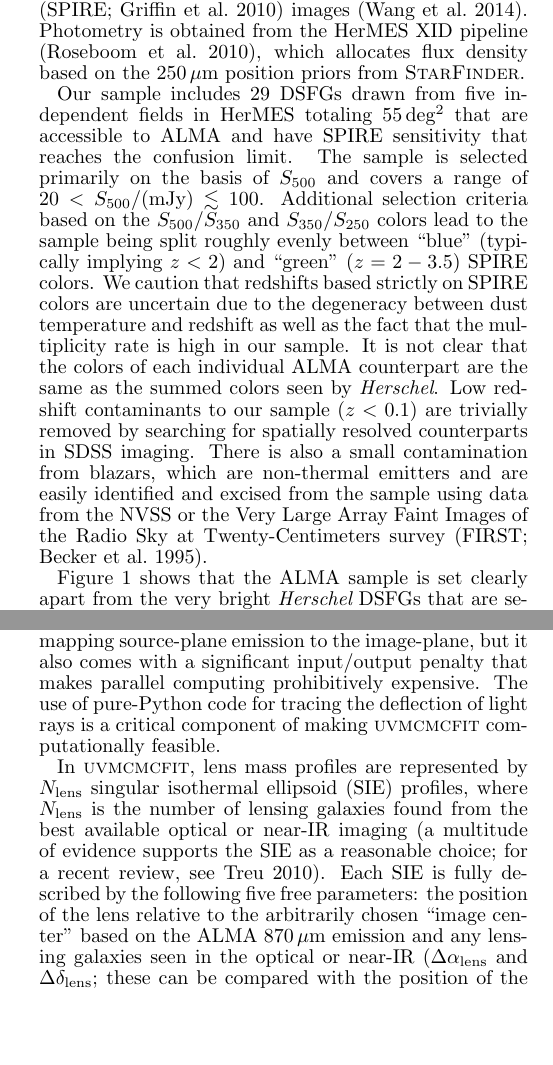
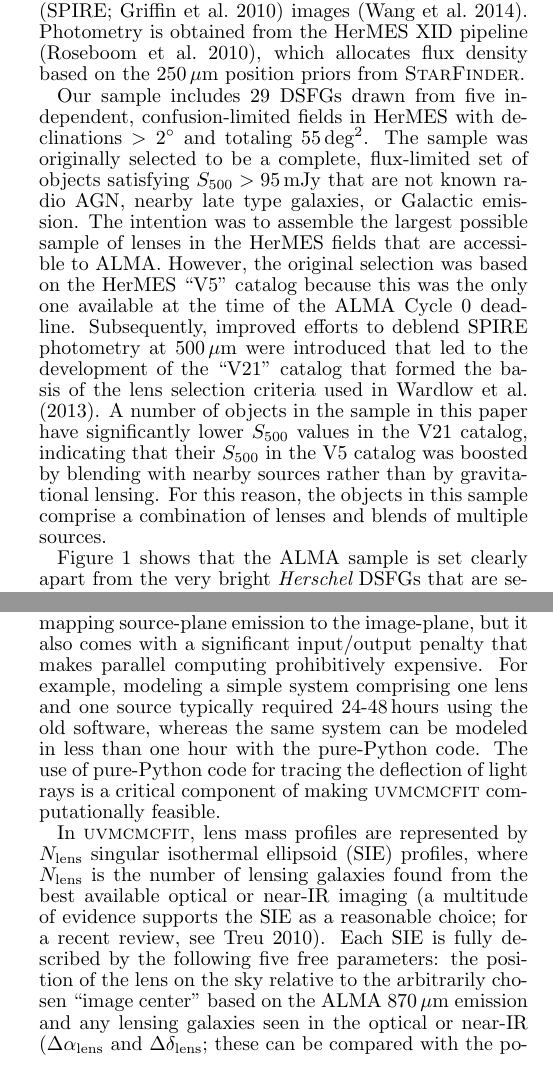
Before and after one commit to sbussmann/Bussmann2015, a LaTeX document (LaTeX/ms.tex): two parts of the columns of pages 2 and 5 of 24, joined at a grey line, cut so that both start at the same text, the shorter picture padded with empty space. Compiled offline with pdfLaTeX.

Commit message:
Duncan Farrah comments

```diff
--- a/LaTeX/ms.tex
+++ b/LaTeX/ms.tex
@@ -163,4 +164,4 @@ imaging at 870$\,\mu$m of a sample of 29 HerMES DSFGs.
 %Our targets were selected to be significantly fainter than those reported in
 %\citet{Bussmann:2013lr}, so they include a larger number of unlensed or weakly
 %lensed ($\mu_{870} < 2$) sources.
-Three aspects of our dataset make it unique.  First, the sample occupies a
+Three aspects of our dataset make it uniquely suited to improving our
@@ -215,23 +217,38 @@ Photometry is obtained from the HerMES XID pipeline \citep{Roseboom:2010lk},
 which allocates flux density based on the 250$\, \mu$m position priors from
 {\sc StarFinder}.
 
-Our sample includes 29 DSFGs drawn from five independent fields in HerMES
-totaling $55\,$deg$^2$ that are accessible to ALMA and have SPIRE sensitivity
-that reaches the confusion limit.  The sample is selected primarily on the
-basis of $S_{500}$ and covers a range of $20 < S_{500}/{\rm (mJy)} \lesssim
-100$.  Additional selection criteria based on the $S_{500}/S_{350}$ and
-$S_{350}/S_{250}$ colors lead to the sample being split roughly evenly between
-``blue'' (typically implying $z < 2$) and ``green'' ($z = 2-3.5$) SPIRE colors.
-We caution that redshifts based strictly on SPIRE colors are uncertain due to
-the degeneracy between dust temperature and redshift as well as the fact that
-the multiplicity rate is high in our sample.  It is not clear that the colors
-of each individual ALMA counterpart are the same as the summed colors seen by
-{\it Herschel}.  Low redshift contaminants to our sample ($z < 0.1$) are
-trivially removed by searching for spatially resolved counterparts in SDSS
-imaging.  There is also a small contamination from blazars, which are
-non-thermal emitters and are easily identified and excised from the sample
-using data from the NVSS or the Very Large Array Faint Images of the Radio Sky
-at Twenty-Centimeters survey \citep[FIRST;][]{Becker:1995fj}.
+Our sample includes 29 DSFGs drawn from five independent, confusion-limited
+fields in HerMES with declinations $> 2 ^\circ$ and totaling $55\,$deg$^2$.
+The sample was originally selected to be a complete, flux-limited set of
+objects satisfying $S_{500} > 95 \, {\rm mJy}$ that are not known radio AGN,
+nearby late type galaxies, or Galactic emission.  The intention was to assemble
+the largest possible sample of lenses in the HerMES fields that are accessible
+to ALMA.  However, the original selection was based on the HerMES ``V5''
+catalog because this was the only one available at the time of the ALMA Cycle~0
+deadline.  Subsequently, improved efforts to deblend SPIRE photometry at
+$500\,\mu$m were introduced that led to the development of the ``V21'' catalog
+that formed the basis of the lens selection criteria used in
+\citet{Wardlow:2013lr}.  A number of objects in the sample in this paper have
+significantly lower $S_{500}$ values in the V21 catalog, indicating that their
+$S_{500}$ in the V5 catalog was boosted by blending with nearby sources rather
+than by gravitational lensing.  For this reason, the objects in this sample
+comprise a combination of lenses and blends of multiple sources.
+
+%selected primarily on the
+%basis of $S_{500}$ and covers a range of $20 < S_{500}/{\rm (mJy)} \lesssim
+%100$.  Additional selection criteria based on the $S_{500}/S_{350}$ and
+%$S_{350}/S_{250}$ colors lead to the sample being split roughly evenly between
+%``blue'' (typically implying $z < 2$) and ``green'' ($z = 2-3.5$) SPIRE colors.
+%We caution that redshifts based strictly on SPIRE colors are uncertain due to
+%the degeneracy between dust temperature and redshift as well as the fact that
+%the multiplicity rate is high in our sample.  It is not clear that the colors
+%of each individual ALMA counterpart are the same as the summed colors seen by
+%{\it Herschel}.  Low redshift contaminants to our sample ($z < 0.1$) are
+%trivially removed by searching for spatially resolved counterparts in SDSS
+%imaging.  There is also a small contamination from blazars, which are
+%non-thermal emitters and are easily identified and excised from the sample
+%using data from the NVSS or the Very Large Array Faint Images of the Radio Sky
+%at Twenty-Centimeters survey \citep[FIRST;][]{Becker:1995fj}.
 
 Figure~\ref{fig:sample} shows that the ALMA sample is set clearly apart from the
 very bright {\it Herschel} DSFGs that are selected to have $S_{500} > 100 \,
@@ -506,20 +522,24 @@ the image plane for a given lensing mass distribution.  {\sc Gravlens} has a
-wide range of lens mass profiles as well as a sophisticated algorithm for
-mapping source-plane emission to the image-plane, but it also comes with a
-significant input/output penalty that makes parallel computing prohibitively
-expensive.  The use of pure-Python code for tracing the deflection of light
-rays is a critical component of making {\sc uvmcmcfit} computationally
-feasible.
+software \citep{Keeton:2001lr} to map emission from the source plane to the
+image plane for a given lensing mass distribution.  {\sc Gravlens} has a wide
+range of lens mass profiles as well as a sophisticated algorithm for mapping
+source-plane emission to the image-plane, but it also comes with a significant
+input/output penalty that makes parallel computing prohibitively expensive.
+For example, modeling a simple system comprising one lens and one source
+typically required 24-48$\,$hours using the old software, whereas the same
+system can be modeled in less than one hour with the pure-Python code.  The use
+of pure-Python code for tracing the deflection of light rays is a critical
+component of making {\sc uvmcmcfit} computationally feasible.
 
 In {\sc uvmcmcfit}, lens mass profiles are represented by $N_{\rm lens}$
 singular isothermal ellipsoid (SIE) profiles, where $N_{\rm lens}$ is the
 number of lensing galaxies found from the best available optical or near-IR
 imaging \citep[a multitude of evidence supports the SIE as a reasonable choice;
 for a recent review, see][]{Treu:2010fk}.  Each SIE is fully described by the
-following five free parameters: the position of the lens relative to the
-arbitrarily chosen ``image center'' based on the ALMA 870$\,\mu$m emission and
-any lensing galaxies seen in the optical or near-IR ($\Delta \alpha_{\rm lens}$
-and $\Delta \delta_{\rm lens}$; these can be compared with the position of the
-optical or near-IR counterpart relative to the ``image center'': $\Delta
+following five free parameters: the position of the lens on the sky relative to
+the arbitrarily chosen ``image center'' based on the ALMA 870$\,\mu$m emission
+and any lensing galaxies seen in the optical or near-IR ($\Delta \alpha_{\rm
+lens}$ and $\Delta \delta_{\rm lens}$; these can be compared with the position
+of the optical or near-IR counterpart relative to the ``image center'': $\Delta
 \alpha_{\rm NIR}$ and $\Delta \delta_{\rm NIR}$), the mass of the lens
 (parameterized in terms of the intermediate axis angular Einstein radius,
 $\theta_{\rm E}$), the axial ratio of the lens ($q_{\rm lens} = b_{\rm lens} /
```
Also changed, not shown: LaTeX/ms.tex (84 more changed lines).
